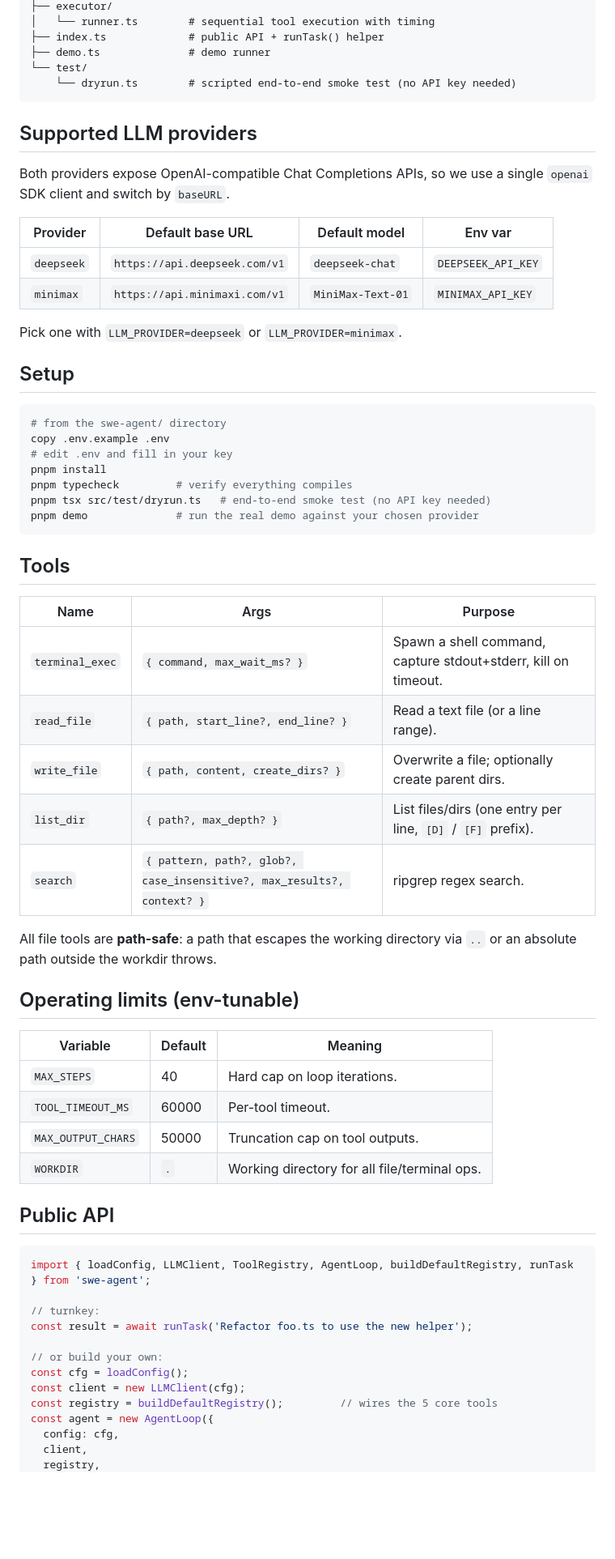
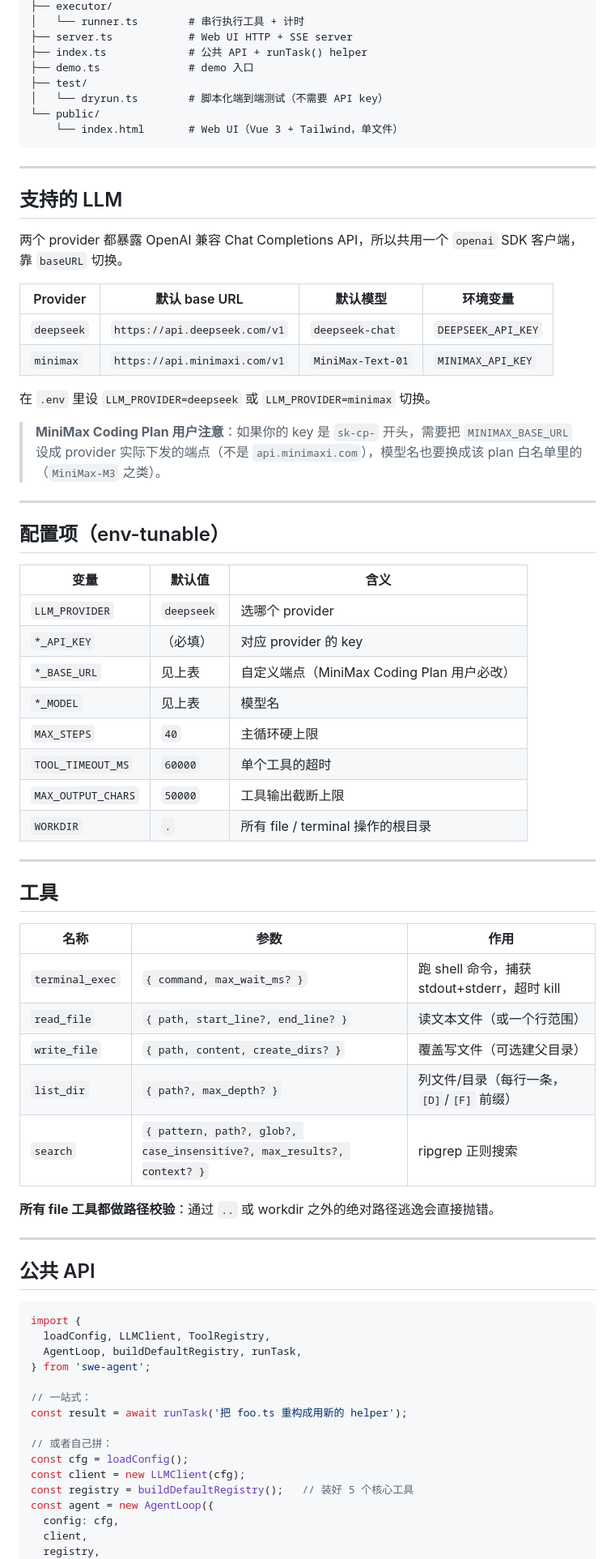
Before and after one commit to Tianlang-2000/swe-agent, a Markdown page: README.md, the part around one of its changes. Shown at 81% size. GitHub-like rendering; blank space fills up the shorter version.

````diff
--- a/README.md
+++ b/README.md
@@ -50,67 +85,75 @@ src/
 ├── executor/
-│   └── runner.ts        # sequential tool execution with timing
-├── index.ts             # public API + runTask() helper
-├── demo.ts              # demo runner
-└── test/
-    └── dryrun.ts        # scripted end-to-end smoke test (no API key needed)
+│   └── runner.ts        # 串行执行工具 + 计时
+├── server.ts            # Web UI HTTP + SSE server
+├── index.ts             # 公共 API + runTask() helper
+├── demo.ts              # demo 入口
+├── test/
+│   └── dryrun.ts        # 脚本化端到端测试（不需要 API key）
+└── public/
+    └── index.html       # Web UI（Vue 3 + Tailwind，单文件）
 ```
 
-## Supported LLM providers
+---
 
-Both providers expose OpenAI-compatible Chat Completions APIs, so we use a single `openai` SDK client and switch by `baseURL`.
+## 支持的 LLM
 
-| Provider | Default base URL | Default model | Env var |
+两个 provider 都暴露 OpenAI 兼容 Chat Completions API，所以共用一个 `openai` SDK 客户端，靠 `baseURL` 切换。
+
+| Provider | 默认 base URL | 默认模型 | 环境变量 |
 |---|---|---|---|
 | `deepseek` | `https://api.deepseek.com/v1` | `deepseek-chat` | `DEEPSEEK_API_KEY` |
 | `minimax`  | `https://api.minimaxi.com/v1` | `MiniMax-Text-01`  | `MINIMAX_API_KEY`  |
 
-Pick one with `LLM_PROVIDER=deepseek` or `LLM_PROVIDER=minimax`.
+在 `.env` 里设 `LLM_PROVIDER=deepseek` 或 `LLM_PROVIDER=minimax` 切换。
 
-## Setup
+> **MiniMax Coding Plan 用户注意**：如果你的 key 是 `sk-cp-` 开头，需要把 `MINIMAX_BASE_URL` 设成 provider 实际下发的端点（不是 `api.minimaxi.com`），模型名也要换成该 plan 白名单里的（`MiniMax-M3` 之类）。
 
-```powershell
-# from the swe-agent/ directory
-copy .env.example .env
-# edit .env and fill in your key
-pnpm install
-pnpm typecheck         # verify everything compiles
-pnpm tsx src/test/dryrun.ts   # end-to-end smoke test (no API key needed)
-pnpm demo              # run the real demo against your chosen provider
-```
+---
 
-## Tools
+## 配置项（env-tunable）
 
-| Name | Args | Purpose |
+| 变量 | 默认值 | 含义 |
 |---|---|---|
-| `terminal_exec` | `{ command, max_wait_ms? }` | Spawn a shell command, capture stdout+stderr, kill on timeout. |
-| `read_file` | `{ path, start_line?, end_line? }` | Read a text file (or a line range). |
-| `write_file` | `{ path, content, create_dirs? }` | Overwrite a file; optionally create parent dirs. |
-| `list_dir` | `{ path?, max_depth? }` | List files/dirs (one entry per line, `[D]` / `[F]` prefix). |
-| `search` | `{ pattern, path?, glob?, case_insensitive?, max_results?, context? }` | ripgrep regex search. |
+| `LLM_PROVIDER` | `deepseek` | 选哪个 provider |
+| `*_API_KEY` | （必填） | 对应 provider 的 key |
+| `*_BASE_URL` | 见上表 | 自定义端点（MiniMax Coding Plan 用户必改） |
+| `*_MODEL` | 见上表 | 模型名 |
+| `MAX_STEPS` | `40` | 主循环硬上限 |
+| `TOOL_TIMEOUT_MS` | `60000` | 单个工具的超时 |
+| `MAX_OUTPUT_CHARS` | `50000` | 工具输出截断上限 |
+| `WORKDIR` | `.` | 所有 file / terminal 操作的根目录 |
 
-All file tools are **path-safe**: a path that escapes the working directory via `..` or an absolute path outside the workdir throws.
+---
 
-## Operating limits (env-tunable)
+## 工具
 
-| Variable | Default | Meaning |
+| 名称 | 参数 | 作用 |
 |---|---|---|
-| `MAX_STEPS` | 40 | Hard cap on loop iterations. |
-| `TOOL_TIMEOUT_MS` | 60000 | Per-tool timeout. |
-| `MAX_OUTPUT_CHARS` | 50000 | Truncation cap on tool outputs. |
-| `WORKDIR` | `.` | Working directory for all file/terminal ops. |
+| `terminal_exec` | `{ command, max_wait_ms? }` | 跑 shell 命令，捕获 stdout+stderr，超时 kill |
+| `read_file` | `{ path, start_line?, end_line? }` | 读文本文件（或一个行范围） |
+| `write_file` | `{ path, content, create_dirs? }` | 覆盖写文件（可选建父目录） |
+| `list_dir` | `{ path?, max_depth? }` | 列文件/目录（每行一条，`[D]`/`[F]` 前缀） |
+| `search` | `{ pattern, path?, glob?, case_insensitive?, max_results?, context? }` | ripgrep 正则搜索 |
 
-## Public API
+**所有 file 工具都做路径校验**：通过 `..` 或 workdir 之外的绝对路径逃逸会直接抛错。
+
+---
+
+## 公共 API
 
 ```ts
-import { loadConfig, LLMClient, ToolRegistry, AgentLoop, buildDefaultRegistry, runTask } from 'swe-agent';
+import {
+  loadConfig, LLMClient, ToolRegistry,
+  AgentLoop, buildDefaultRegistry, runTask,
+} from 'swe-agent';
 
-// turnkey:
-const result = await runTask('Refactor foo.ts to use the new helper');
+// 一站式：
+const result = await runTask('把 foo.ts 重构成用新的 helper');
 
-// or build your own:
+// 或者自己拼：
 const cfg = loadConfig();
 const client = new LLMClient(cfg);
-const registry = buildDefaultRegistry();         // wires the 5 core tools
+const registry = buildDefaultRegistry();   // 装好 5 个核心工具
 const agent = new AgentLoop({
   config: cfg,
   client,
````
Also changed, not shown: other parts of README.md (+139 -42 lines), README.en.md (added, +244 -0 lines).
